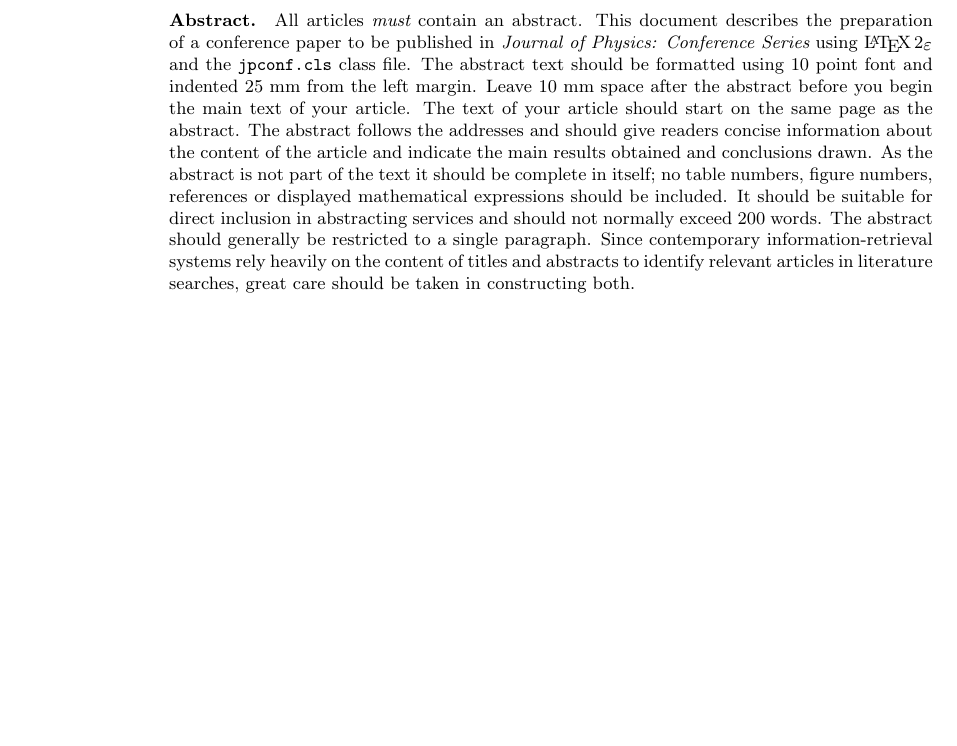
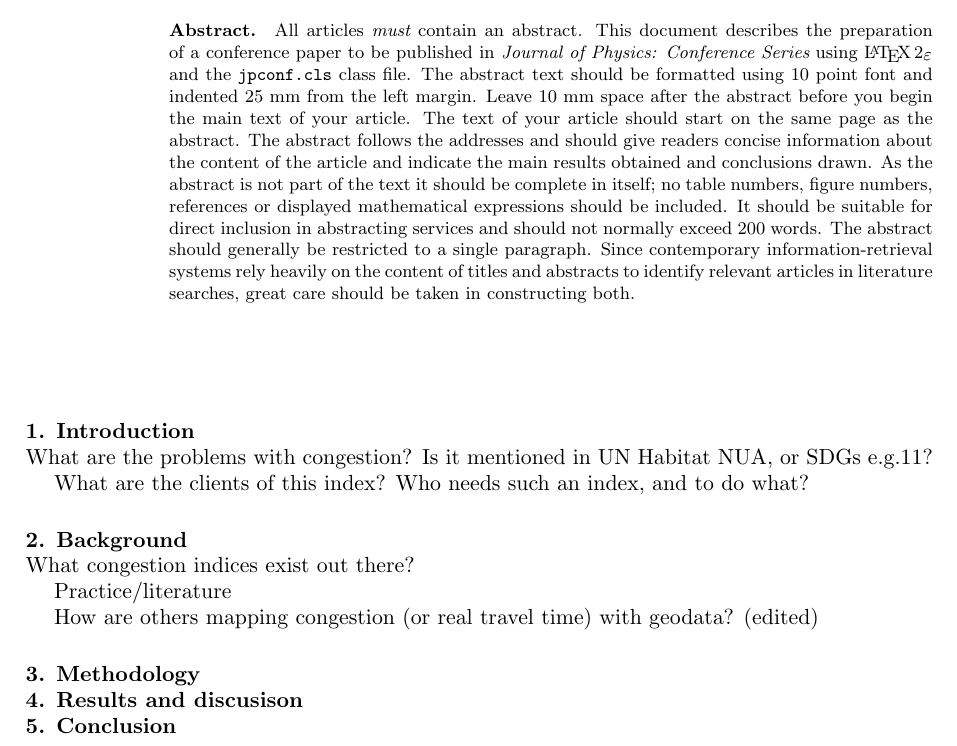
Before and after one commit to Urban-JonathanCohen/Congestion-Index, a LaTeX document (Paper/congestion_index.tex): part of the page, cut so that both start at the same text, the shorter picture padded with empty space. Compiled offline with pdfLaTeX.

Commit message:
Project update. Code and results
Project update. Code and results

```diff
--- a/Paper/congestion_index.tex
+++ b/Paper/congestion_index.tex
@@ -16,5 +16,19 @@
 	All articles {\it must} contain an abstract. This document describes the  preparation of a conference paper to be published in \jpcs\ using \LaTeXe\ and the \cls\ class file. The abstract text should be formatted using 10 point font and indented 25 mm from the left margin. Leave 10 mm space after the abstract before you begin the main text of your article. The text of your article should start on the same page as the abstract. The abstract follows the addresses and should give readers concise information about the content of the article and indicate the main results obtained and conclusions drawn. As the abstract is not part of the text it should be complete in itself; no table numbers, figure numbers, references or displayed mathematical expressions should be included. It should be suitable for direct inclusion in abstracting services and should not normally exceed 200 words. The abstract should generally be restricted to a single paragraph. Since contemporary information-retrieval systems rely heavily on the content of titles and abstracts to identify relevant articles in literature searches, great care should be taken in constructing both.
 \end{abstract}
 
+\
+
+\section{Introduction}\par
+\indent What are the problems with congestion? Is it mentioned in UN Habitat NUA, or SDGs e.g.11?\par
+\indent What are the clients of this index? Who needs such an index, and to do what?\par
+
+\section{Background}
+\indent What congestion indices exist out there? \par
+\indent Practice/literature\par
+\indent How are others mapping congestion (or real travel time) with geodata? (edited) \par
+
+\section{Methodology}
+\section{Results and discusison}
+\section{Conclusion}
 
 \end{document}
```
Also changed, not shown: Paper/congestion_index.pdf, Results/Preliminary results.pdf (added), 3 other files.
